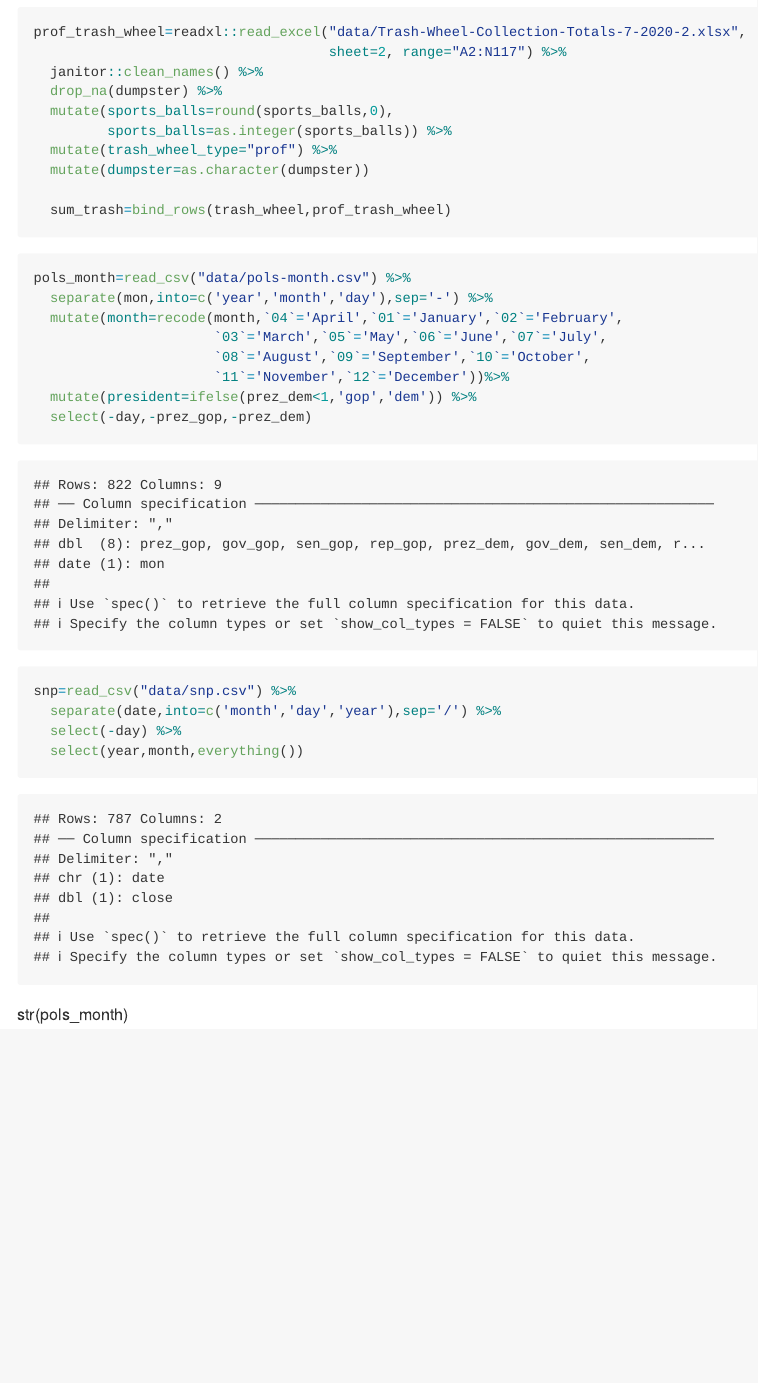
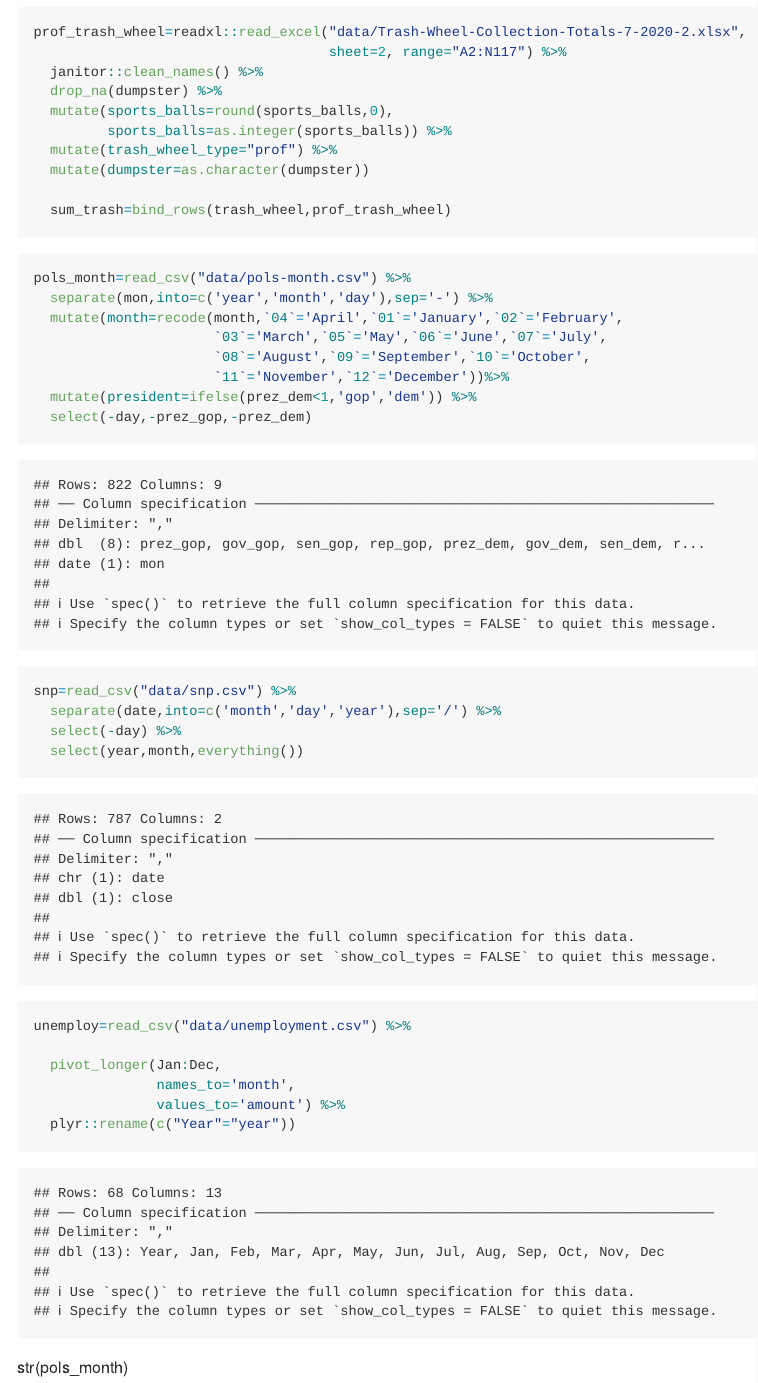
Before and after one commit to jchaicc/p8105_hw2_jc5929, an R Markdown document (p8105_hw2_jc5929.Rmd): the page in a window 1100 px wide, from 3020 px down. Rendered offline with R 4.5, knitr and Pandoc, with nearby package versions; column names are cleaned by a stand-in for the janitor package.

Commit message:
clean unemploy dataset

````diff
--- a/p8105_hw2_jc5929.Rmd
+++ b/p8105_hw2_jc5929.Rmd
@@ -114,6 +114,16 @@ snp=read_csv("data/snp.csv") %>%
   select(-day) %>%
   select(year,month,everything())
 
+unemploy=read_csv("data/unemployment.csv") %>%
+
+  pivot_longer(Jan:Dec,
+               names_to='month',
+               values_to='amount') %>%
+  plyr::rename(c("Year"="year"))
+
+
+
+
 ```
 
 str(pols_month)
````
